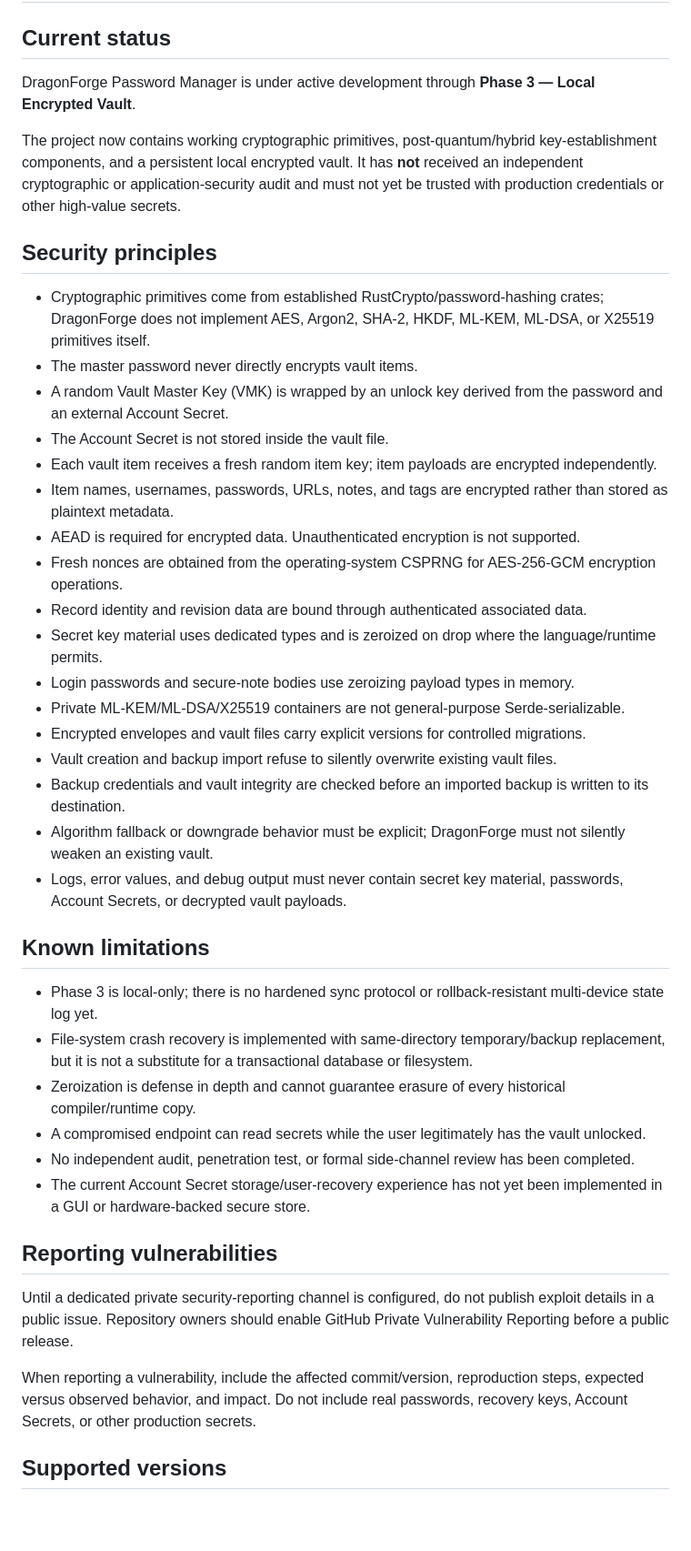
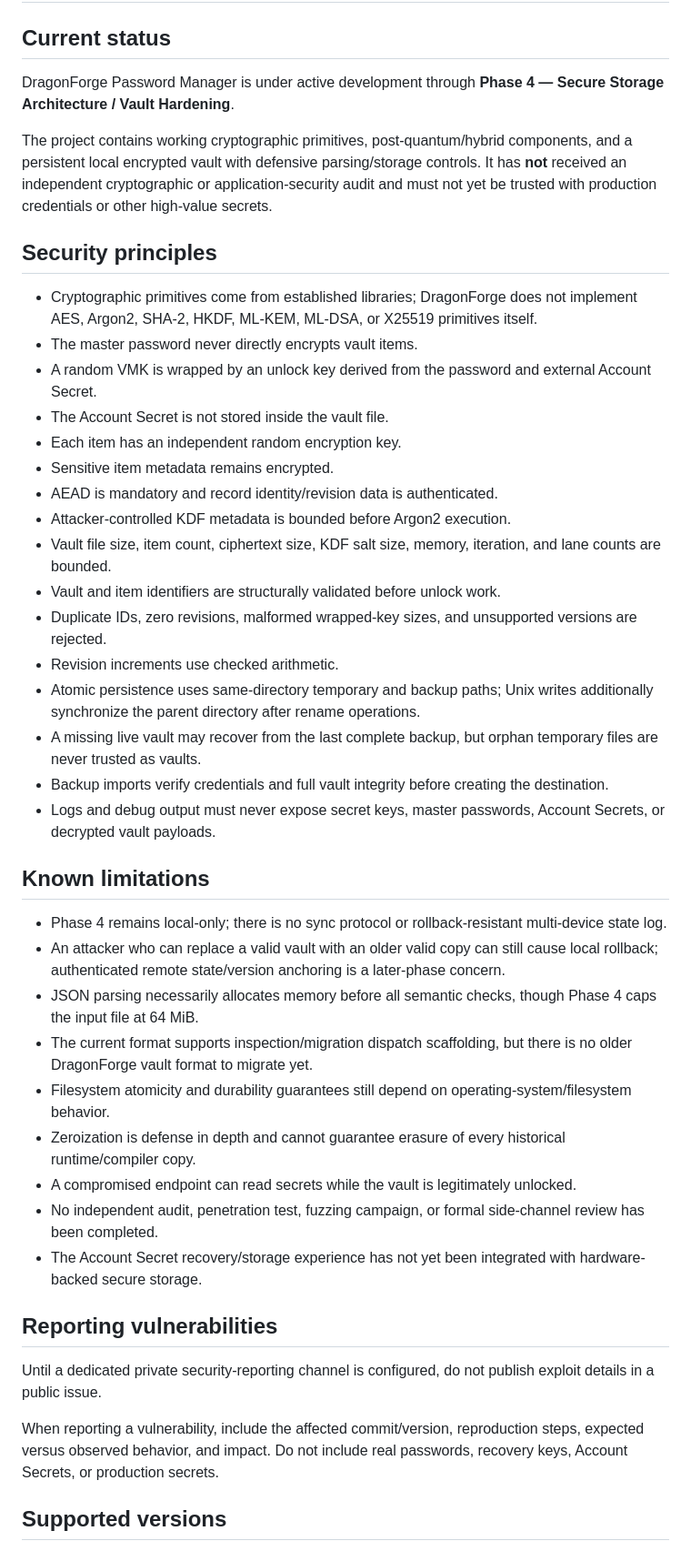
Before and after one commit to djames1987/DragonForge-Password-Manager, a Markdown page: SECURITY.md, the part around the change. Shown at 91% size. Rendered like a GitHub page; blank space fills up the shorter version.

Commit message:
docs: document Phase 4 defensive storage controls

```diff
--- a/SECURITY.md
+++ b/SECURITY.md
@@ -2,44 +2,46 @@
 
 ## Current status
 
-DragonForge Password Manager is under active development through **Phase 3 — Local Encrypted Vault**.
+DragonForge Password Manager is under active development through **Phase 4 — Secure Storage Architecture / Vault Hardening**.
 
-The project now contains working cryptographic primitives, post-quantum/hybrid key-establishment components, and a persistent local encrypted vault. It has **not** received an independent cryptographic or application-security audit and must not yet be trusted with production credentials or other high-value secrets.
+The project contains working cryptographic primitives, post-quantum/hybrid components, and a persistent local encrypted vault with defensive parsing/storage controls. It has **not** received an independent cryptographic or application-security audit and must not yet be trusted with production credentials or other high-value secrets.
 
 ## Security principles
 
-- Cryptographic primitives come from established RustCrypto/password-hashing crates; DragonForge does not implement AES, Argon2, SHA-2, HKDF, ML-KEM, ML-DSA, or X25519 primitives itself.
+- Cryptographic primitives come from established libraries; DragonForge does not implement AES, Argon2, SHA-2, HKDF, ML-KEM, ML-DSA, or X25519 primitives itself.
 - The master password never directly encrypts vault items.
-- A random Vault Master Key (VMK) is wrapped by an unlock key derived from the password and an external Account Secret.
+- A random VMK is wrapped by an unlock key derived from the password and external Account Secret.
 - The Account Secret is not stored inside the vault file.
-- Each vault item receives a fresh random item key; item payloads are encrypted independently.
-- Item names, usernames, passwords, URLs, notes, and tags are encrypted rather than stored as plaintext metadata.
-- AEAD is required for encrypted data. Unauthenticated encryption is not supported.
-- Fresh nonces are obtained from the operating-system CSPRNG for AES-256-GCM encryption operations.
-- Record identity and revision data are bound through authenticated associated data.
-- Secret key material uses dedicated types and is zeroized on drop where the language/runtime permits.
-- Login passwords and secure-note bodies use zeroizing payload types in memory.
-- Private ML-KEM/ML-DSA/X25519 containers are not general-purpose Serde-serializable.
-- Encrypted envelopes and vault files carry explicit versions for controlled migrations.
-- Vault creation and backup import refuse to silently overwrite existing vault files.
-- Backup credentials and vault integrity are checked before an imported backup is written to its destination.
-- Algorithm fallback or downgrade behavior must be explicit; DragonForge must not silently weaken an existing vault.
-- Logs, error values, and debug output must never contain secret key material, passwords, Account Secrets, or decrypted vault payloads.
+- Each item has an independent random encryption key.
+- Sensitive item metadata remains encrypted.
+- AEAD is mandatory and record identity/revision data is authenticated.
+- Attacker-controlled KDF metadata is bounded before Argon2 execution.
+- Vault file size, item count, ciphertext size, KDF salt size, memory, iteration, and lane counts are bounded.
+- Vault and item identifiers are structurally validated before unlock work.
+- Duplicate IDs, zero revisions, malformed wrapped-key sizes, and unsupported versions are rejected.
+- Revision increments use checked arithmetic.
+- Atomic persistence uses same-directory temporary and backup paths; Unix writes additionally synchronize the parent directory after rename operations.
+- A missing live vault may recover from the last complete backup, but orphan temporary files are never trusted as vaults.
+- Backup imports verify credentials and full vault integrity before creating the destination.
+- Logs and debug output must never expose secret keys, master passwords, Account Secrets, or decrypted vault payloads.
 
 ## Known limitations
 
-- Phase 3 is local-only; there is no hardened sync protocol or rollback-resistant multi-device state log yet.
-- File-system crash recovery is implemented with same-directory temporary/backup replacement, but it is not a substitute for a transactional database or filesystem.
-- Zeroization is defense in depth and cannot guarantee erasure of every historical compiler/runtime copy.
-- A compromised endpoint can read secrets while the user legitimately has the vault unlocked.
-- No independent audit, penetration test, or formal side-channel review has been completed.
-- The current Account Secret storage/user-recovery experience has not yet been implemented in a GUI or hardware-backed secure store.
+- Phase 4 remains local-only; there is no sync protocol or rollback-resistant multi-device state log.
+- An attacker who can replace a valid vault with an older valid copy can still cause local rollback; authenticated remote state/version anchoring is a later-phase concern.
+- JSON parsing necessarily allocates memory before all semantic checks, though Phase 4 caps the input file at 64 MiB.
+- The current format supports inspection/migration dispatch scaffolding, but there is no older DragonForge vault format to migrate yet.
+- Filesystem atomicity and durability guarantees still depend on operating-system/filesystem behavior.
+- Zeroization is defense in depth and cannot guarantee erasure of every historical runtime/compiler copy.
+- A compromised endpoint can read secrets while the vault is legitimately unlocked.
+- No independent audit, penetration test, fuzzing campaign, or formal side-channel review has been completed.
+- The Account Secret recovery/storage experience has not yet been integrated with hardware-backed secure storage.
 
 ## Reporting vulnerabilities
 
-Until a dedicated private security-reporting channel is configured, do not publish exploit details in a public issue. Repository owners should enable GitHub Private Vulnerability Reporting before a public release.
+Until a dedicated private security-reporting channel is configured, do not publish exploit details in a public issue.
 
-When reporting a vulnerability, include the affected commit/version, reproduction steps, expected versus observed behavior, and impact. Do not include real passwords, recovery keys, Account Secrets, or other production secrets.
+When reporting a vulnerability, include the affected commit/version, reproduction steps, expected versus observed behavior, and impact. Do not include real passwords, recovery keys, Account Secrets, or production secrets.
 
 ## Supported versions
 
```
